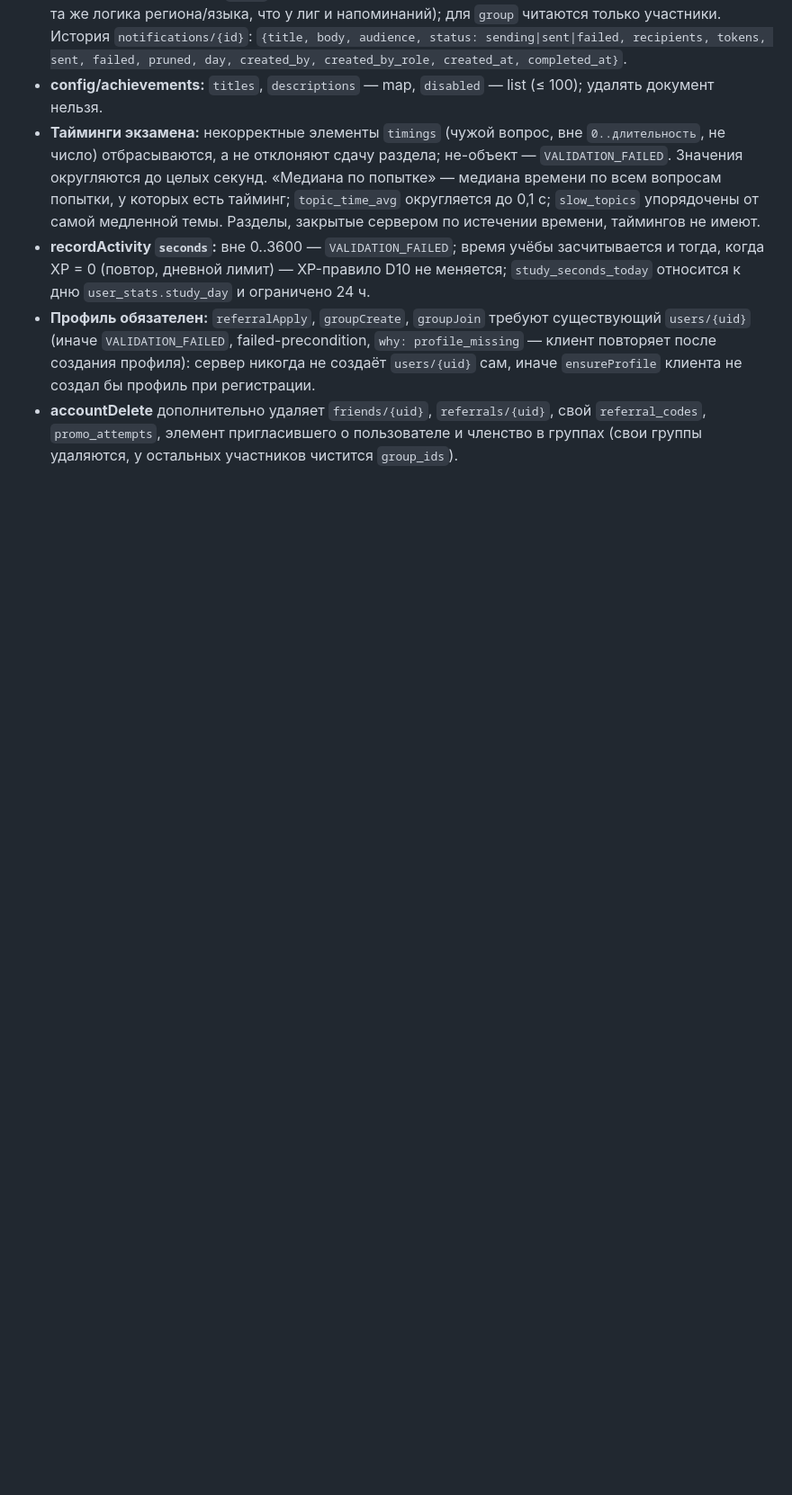
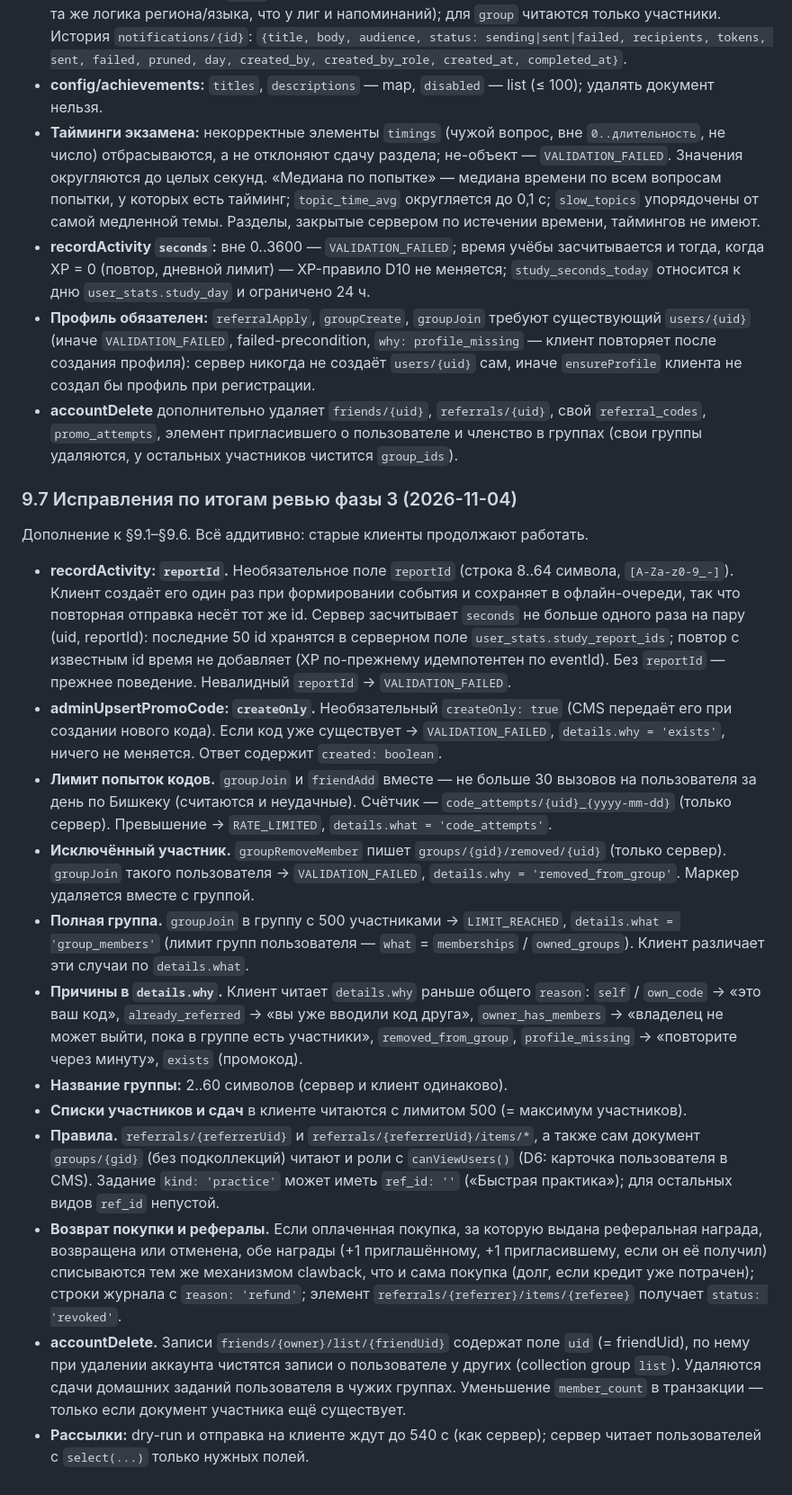
Before and after one commit to farruhsho/KNOWLEG_FLOW, a Markdown page: docs/modernization/ARCHITECTURE.md, the part around the change. Shown at 90% size. Rendered like a GitHub page; blank space fills up the shorter version.

Commit message:
docs: ARCHITECTURE §9.7 — phase 3 review fixes contract
Co-Authored-By: Claude Opus 5.5 <noreply@anthropic.com>

```diff
--- a/docs/modernization/ARCHITECTURE.md
+++ b/docs/modernization/ARCHITECTURE.md
@@ -657,3 +657,49 @@ Application Default Credentials функции, приглашённый в Play
 * **accountDelete** дополнительно удаляет `friends/{uid}`, `referrals/{uid}`, свой
   `referral_codes`, `promo_attempts`, элемент пригласившего о пользователе и членство в
   группах (свои группы удаляются, у остальных участников чистится `group_ids`).
+
+### 9.7 Исправления по итогам ревью фазы 3 (2026-11-04)
+
+Дополнение к §9.1–§9.6. Всё аддитивно: старые клиенты продолжают работать.
+
+* **recordActivity: `reportId`.** Необязательное поле `reportId` (строка 8..64 символа,
+  `[A-Za-z0-9_-]`). Клиент создаёт его один раз при формировании события и сохраняет в
+  офлайн-очереди, так что повторная отправка несёт тот же id. Сервер засчитывает `seconds`
+  не больше одного раза на пару (uid, reportId): последние 50 id хранятся в серверном поле
+  `user_stats.study_report_ids`; повтор с известным id время не добавляет (XP по-прежнему
+  идемпотентен по eventId). Без `reportId` — прежнее поведение. Невалидный `reportId` →
+  `VALIDATION_FAILED`.
+* **adminUpsertPromoCode: `createOnly`.** Необязательный `createOnly: true` (CMS передаёт его
+  при создании нового кода). Если код уже существует → `VALIDATION_FAILED`,
+  `details.why = 'exists'`, ничего не меняется. Ответ содержит `created: boolean`.
+* **Лимит попыток кодов.** `groupJoin` и `friendAdd` вместе — не больше 30 вызовов на
+  пользователя за день по Бишкеку (считаются и неудачные). Счётчик —
+  `code_attempts/{uid}_{yyyy-mm-dd}` (только сервер). Превышение → `RATE_LIMITED`,
+  `details.what = 'code_attempts'`.
+* **Исключённый участник.** `groupRemoveMember` пишет `groups/{gid}/removed/{uid}` (только
+  сервер). `groupJoin` такого пользователя → `VALIDATION_FAILED`,
+  `details.why = 'removed_from_group'`. Маркер удаляется вместе с группой.
+* **Полная группа.** `groupJoin` в группу с 500 участниками → `LIMIT_REACHED`,
+  `details.what = 'group_members'` (лимит групп пользователя — `what` = `memberships` /
+  `owned_groups`). Клиент различает эти случаи по `details.what`.
+* **Причины в `details.why`.** Клиент читает `details.why` раньше общего `reason`:
+  `self` / `own_code` → «это ваш код», `already_referred` → «вы уже вводили код друга»,
+  `owner_has_members` → «владелец не может выйти, пока в группе есть участники»,
+  `removed_from_group`, `profile_missing` → «повторите через минуту», `exists` (промокод).
+* **Название группы:** 2..60 символов (сервер и клиент одинаково).
+* **Списки участников и сдач** в клиенте читаются с лимитом 500 (= максимум участников).
+* **Правила.** `referrals/{referrerUid}` и `referrals/{referrerUid}/items/*`, а также сам
+  документ `groups/{gid}` (без подколлекций) читают и роли с `canViewUsers()` (D6:
+  карточка пользователя в CMS). Задание `kind: 'practice'` может иметь `ref_id: ''`
+  («Быстрая практика»); для остальных видов `ref_id` непустой.
+* **Возврат покупки и рефералы.** Если оплаченная покупка, за которую выдана реферальная
+  награда, возвращена или отменена, обе награды (+1 приглашённому, +1 пригласившему, если
+  он её получил) списываются тем же механизмом clawback, что и сама покупка (долг, если
+  кредит уже потрачен); строки журнала с `reason: 'refund'`; элемент
+  `referrals/{referrer}/items/{referee}` получает `status: 'revoked'`.
+* **accountDelete.** Записи `friends/{owner}/list/{friendUid}` содержат поле `uid`
+  (= friendUid), по нему при удалении аккаунта чистятся записи о пользователе у других
+  (collection group `list`). Удаляются сдачи домашних заданий пользователя в чужих группах.
+  Уменьшение `member_count` в транзакции — только если документ участника ещё существует.
+* **Рассылки:** dry-run и отправка на клиенте ждут до 540 с (как сервер); сервер читает
+  пользователей с `select(...)` только нужных полей.
```
